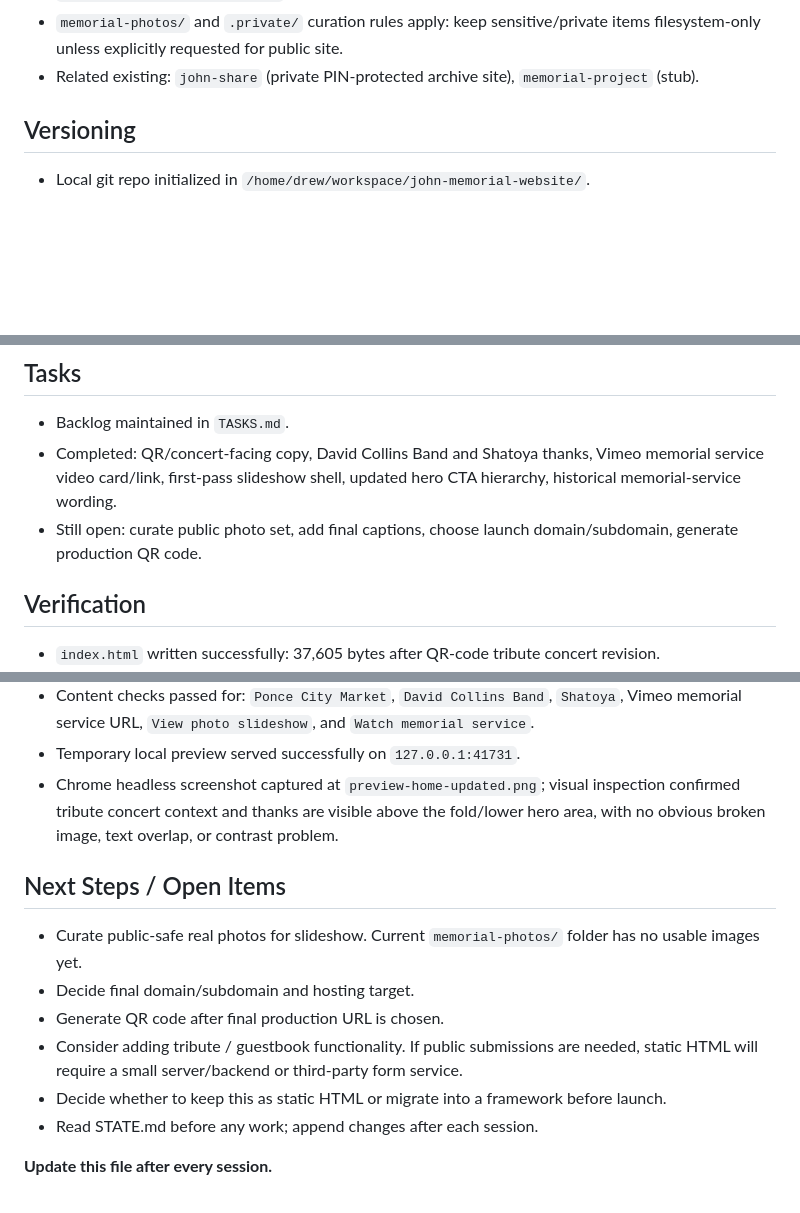
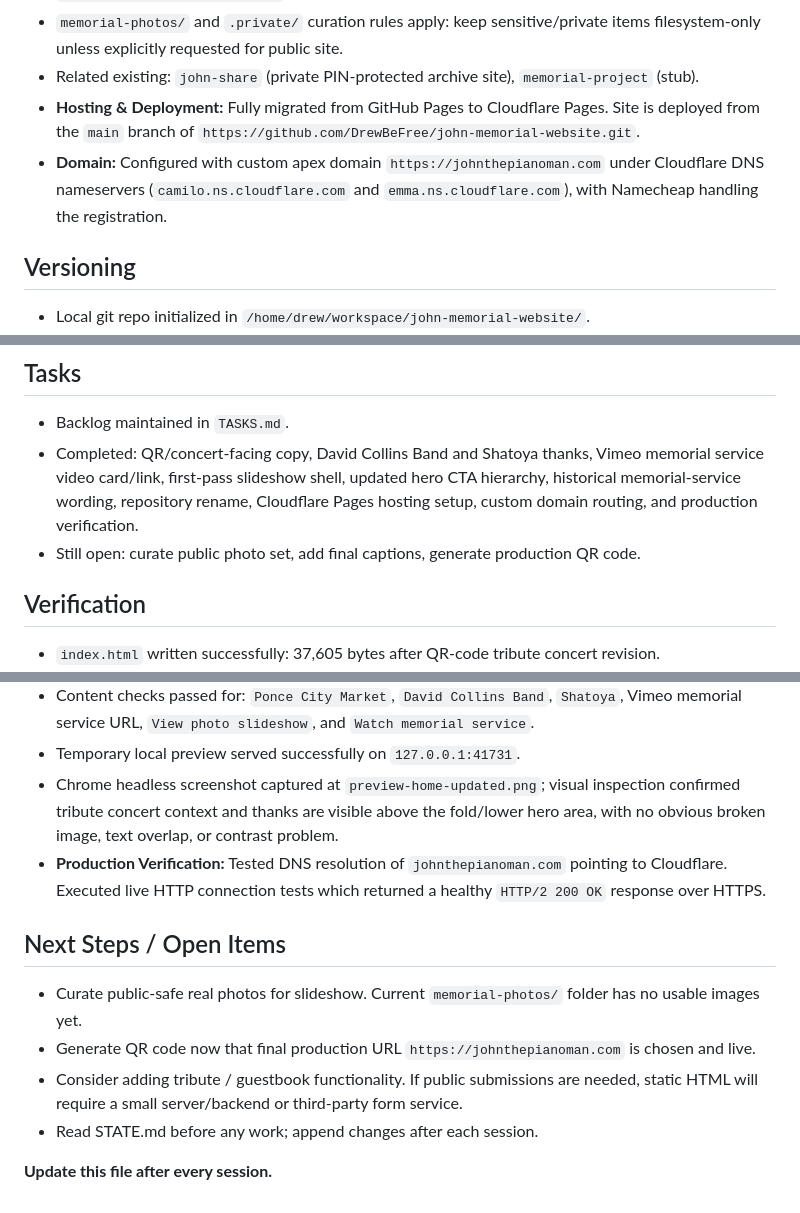
Before and after one commit to DrewBeFree/john-memorial-website, a Markdown page: STATE.md, 3 parts joined by grey strips. Rendered like a GitHub page; blank space fills up the shorter version.

Commit message:
docs: update workspace state, tasks, and migration handoff log

```diff
--- a/STATE.md
+++ b/STATE.md
@@ -20,6 +20,8 @@
 - Source materials (memorial-photos, evidence-photos, static HTML scaffolding) exist in `/mnt/data/Documents/12-john/`.
 - `memorial-photos/` and `.private/` curation rules apply: keep sensitive/private items filesystem-only unless explicitly requested for public site.
 - Related existing: `john-share` (private PIN-protected archive site), `memorial-project` (stub).
+- **Hosting & Deployment:** Fully migrated from GitHub Pages to Cloudflare Pages. Site is deployed from the `main` branch of `https://github.com/DrewBeFree/john-memorial-website.git`.
+- **Domain:** Configured with custom apex domain `https://johnthepianoman.com` under Cloudflare DNS nameservers (`camilo.ns.cloudflare.com` and `emma.ns.cloudflare.com`), with Namecheap handling the registration.
 
 ## Versioning
 - Local git repo initialized in `/home/drew/workspace/john-memorial-website/`.
@@ -29,8 +31,8 @@
 
 ## Tasks
 - Backlog maintained in `TASKS.md`.
-- Completed: QR/concert-facing copy, David Collins Band and Shatoya thanks, Vimeo memorial service video card/link, first-pass slideshow shell, updated hero CTA hierarchy, historical memorial-service wording.
-- Still open: curate public photo set, add final captions, choose launch domain/subdomain, generate production QR code.
+- Completed: QR/concert-facing copy, David Collins Band and Shatoya thanks, Vimeo memorial service video card/link, first-pass slideshow shell, updated hero CTA hierarchy, historical memorial-service wording, repository rename, Cloudflare Pages hosting setup, custom domain routing, and production verification.
+- Still open: curate public photo set, add final captions, generate production QR code.
 
 ## Verification
 - `index.html` written successfully: 37,605 bytes after QR-code tribute concert revision.
@@ -40,13 +42,12 @@
 - Content checks passed for: `Ponce City Market`, `David Collins Band`, `Shatoya`, Vimeo memorial service URL, `View photo slideshow`, and `Watch memorial service`.
 - Temporary local preview served successfully on `127.0.0.1:41731`.
 - Chrome headless screenshot captured at `preview-home-updated.png`; visual inspection confirmed tribute concert context and thanks are visible above the fold/lower hero area, with no obvious broken image, text overlap, or contrast problem.
+- **Production Verification:** Tested DNS resolution of `johnthepianoman.com` pointing to Cloudflare. Executed live HTTP connection tests which returned a healthy `HTTP/2 200 OK` response over HTTPS.
 
 ## Next Steps / Open Items
 - Curate public-safe real photos for slideshow. Current `memorial-photos/` folder has no usable images yet.
-- Decide final domain/subdomain and hosting target.
-- Generate QR code after final production URL is chosen.
+- Generate QR code now that final production URL `https://johnthepianoman.com` is chosen and live.
 - Consider adding tribute / guestbook functionality. If public submissions are needed, static HTML will require a small server/backend or third-party form service.
-- Decide whether to keep this as static HTML or migrate into a framework before launch.
 - Read STATE.md before any work; append changes after each session.
 
 **Update this file after every session.**
```
Also changed, not shown: TASKS.md (+12 -9 lines), logs/session-2026-07-31-cloudflare-pages-migration.md (added, +79 -0 lines).
